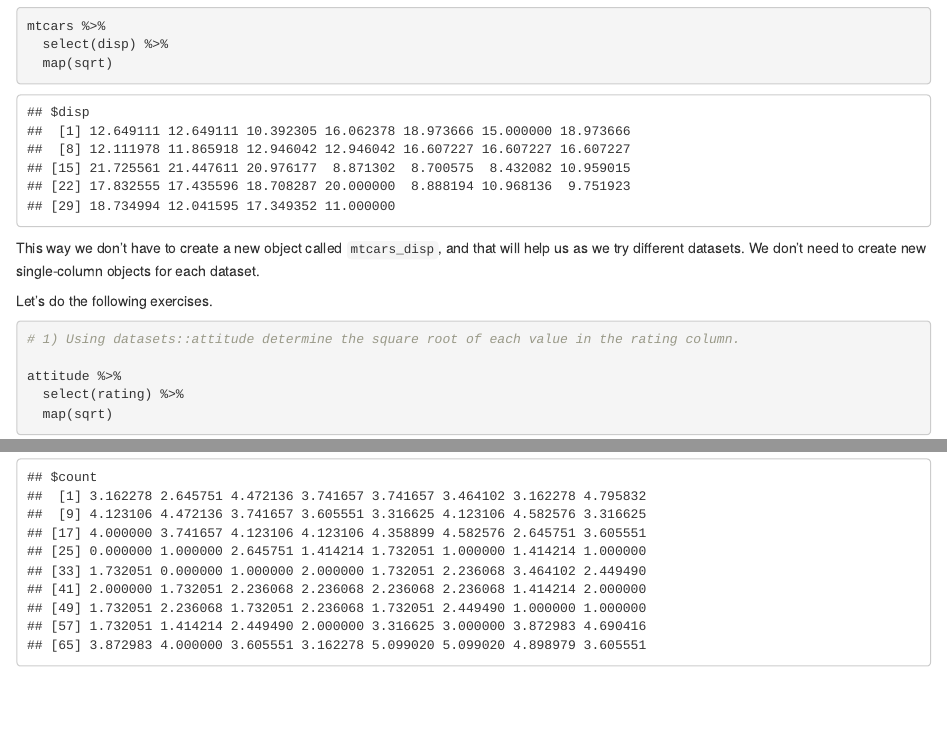
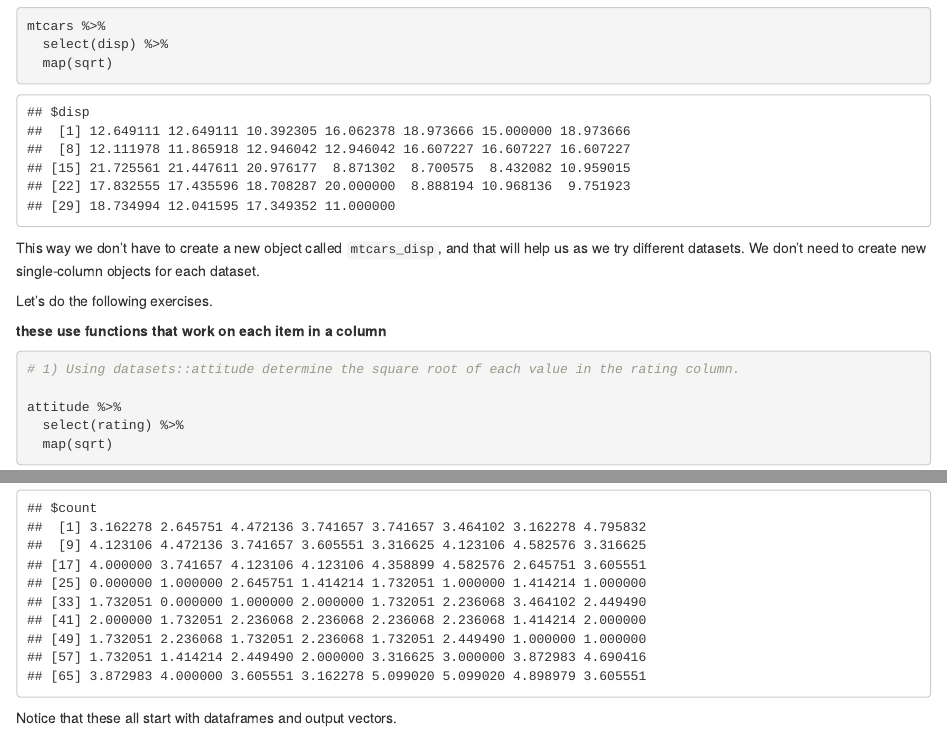
Before and after one commit to ryanspjut/purrr_practice, an R Markdown document (purrr_practice.Rmd): the page in a window 1100 px wide, from 1790 px down, and a second part further down, joined at a grey line. Rendered offline with R 4.5, knitr and Pandoc, with nearby package versions.

Commit message:
Another commit

````diff
--- a/purrr_practice.Rmd
+++ b/purrr_practice.Rmd
@@ -63,6 +63,8 @@ mtcars %>%
 This way we don't have to create a new object called ```mtcars_disp```, and that will help us as we try different datasets.  We don't need to create new single-column objects for each dataset.
 
 Let's do the following exercises.
+
+**these use functions that work on each item in a column**
 
 ```{r}
 # 1) Using datasets::attitude determine the square root of each value in the rating column.
@@ -140,3 +142,4 @@ InsectSprays %>%
   select(count) %>%
   map(sqrt)
 ```
+Notice that these all start with dataframes and output vectors.
````
